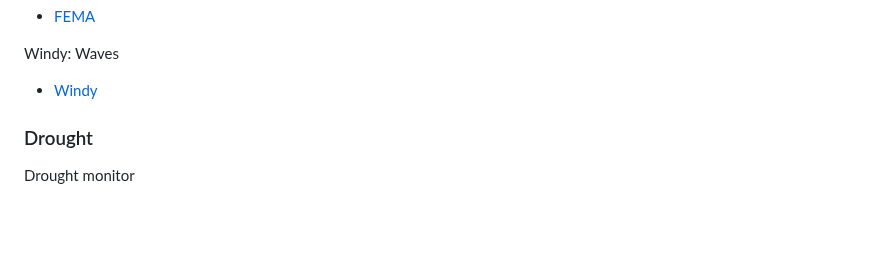
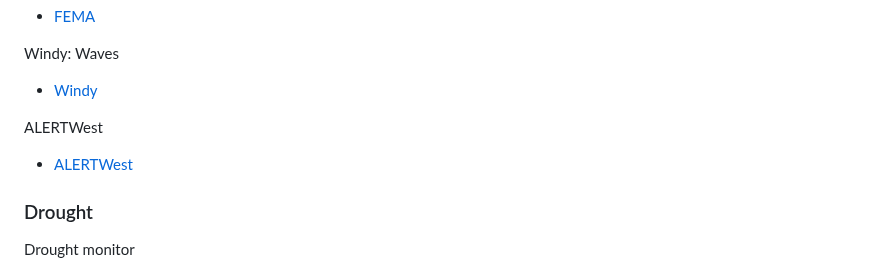
Before and after one commit to hingfirewatch/P3I-HING, a Markdown page: docs/Project Documentation.md, the part around the change. Rendered like a GitHub page; blank space fills up the shorter version.

Commit message:
Update Project Documentation.md
Added ALERTWEST to Data inputs

```diff
--- a/docs/Project Documentation.md
+++ b/docs/Project Documentation.md
@@ -234,6 +234,9 @@ FEMA - national risk indicator
 
 Windy: Waves
 *  [Windy](https://hazards.fema.gov/nri/map)
+
+ALERTWest
+* [ALERTWest](https://alertwest.live/)
 
 ### Drought
 Drought monitor
```
